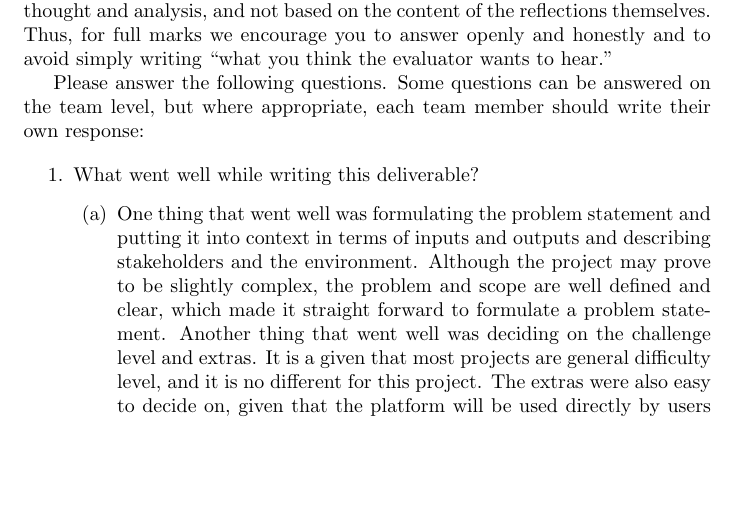
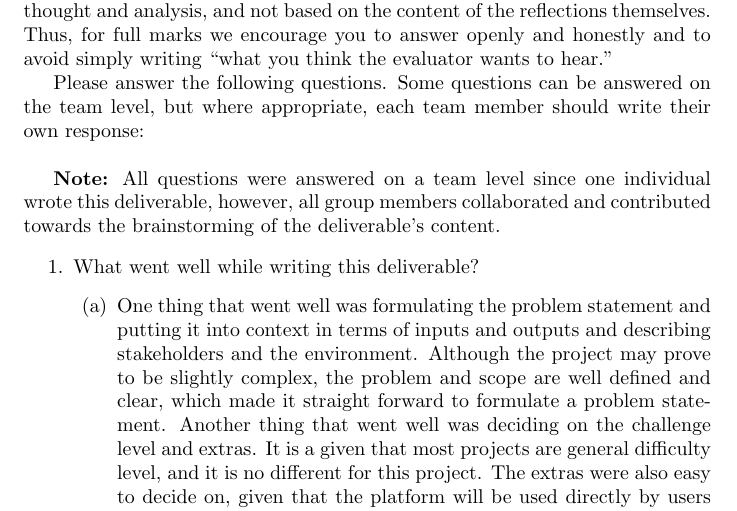
Before and after one commit to ausbennett/mes-finance-platform, a LaTeX document (docs/ProblemStatementAndGoals/ProblemStatement.tex): part of page 5 of 6, cut so that both start at the same text, the shorter picture padded with empty space. Compiled offline with pdfLaTeX.

Commit message:
small edit to prob stmt and new pdf

```diff
--- a/docs/ProblemStatementAndGoals/ProblemStatement.tex
+++ b/docs/ProblemStatementAndGoals/ProblemStatement.tex
@@ -158,7 +158,9 @@ The extras chosen for this project will be usability testing and user documentat
 
 \wss{Not required for CAS 741}
 
-\input{../Reflection.tex}
+\input{../Reflection.tex}\\
+
+\textbf{Note:} All questions were answered on a team level since one individual wrote this deliverable, however, all group members collaborated and contributed towards the brainstorming of the deliverable's content.
 
 \begin{enumerate}
     \item What went well while writing this deliverable?
```
Also changed, not shown: docs/ProblemStatementAndGoals/ProblemStatement.pdf.
